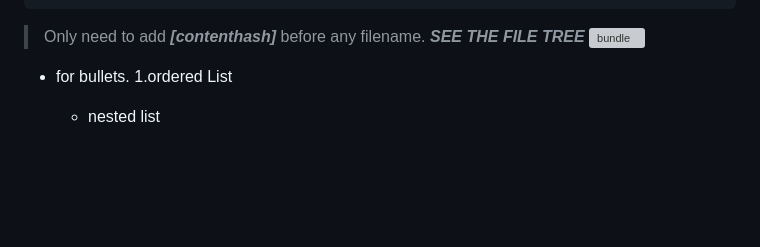
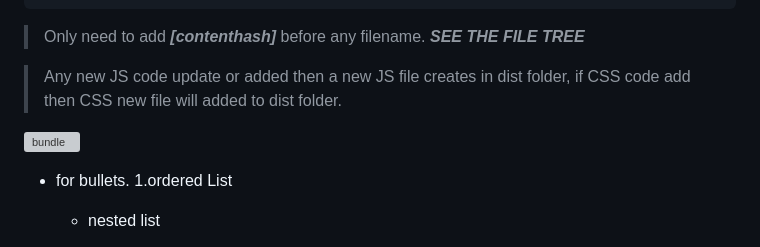
Before and after one commit to Mdirfan81/webpack, a Markdown page: README.md, the part around the change printed below. GitHub-like rendering; blank space fills up the shorter version; grey boxes are pictures that could not be loaded.

```diff
--- a/README.md
+++ b/README.md
@@ -470,6 +471,9 @@ module.exports = {
 
 > Only need to add ***[contenthash]*** before any filename.
 > ***SEE THE FILE TREE***
+
+> Any new JS code update or added then a new JS file creates in dist folder, if CSS code add then CSS new file will added to dist folder.
+
 ![bundle](https://user-images.githubusercontent.com/60057329/225050891-d759b893-a2f1-4e0a-ae20-42bc3e335635.png)
 
 
```
Also changed, not shown: other parts of README.md (+1 -0 lines).
